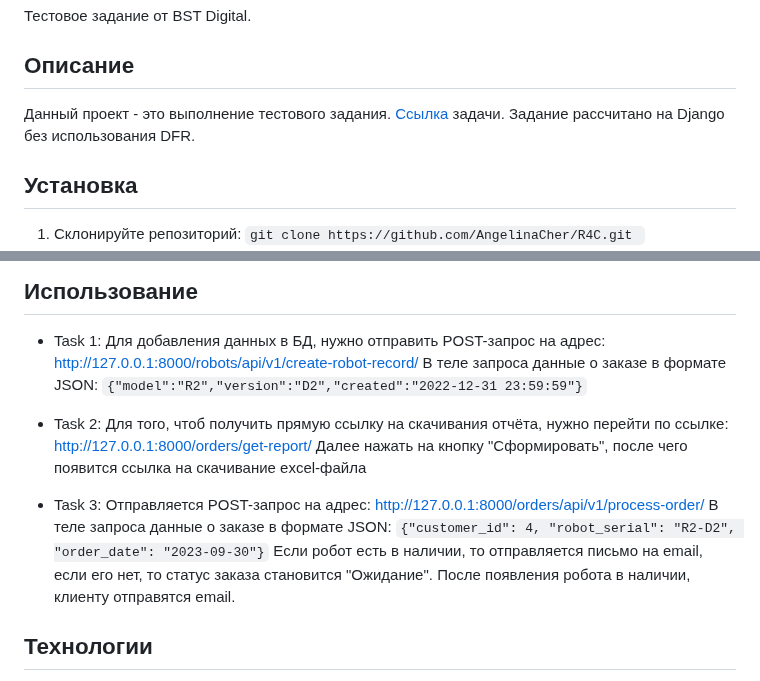
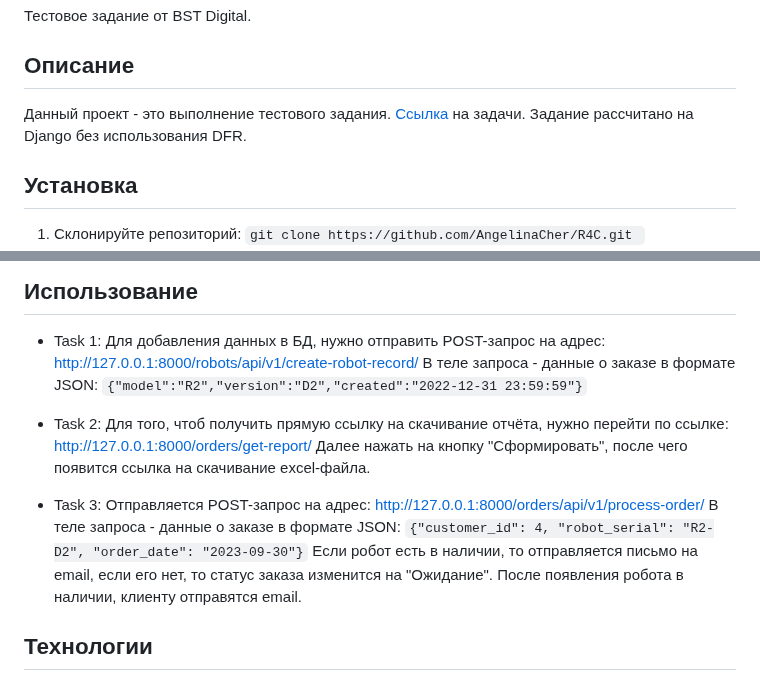
Before and after one commit to AngelinaCher/R4C, a Markdown page: README.md, 2 parts joined by grey strips. GitHub-like rendering.

Commit message:
обновлён README.md

```diff
--- a/README.md
+++ b/README.md
@@ -5,7 +5,7 @@
 ## Описание
 
 Данный проект - это выполнение тестового задания. [Ссылка](https://github.com/AngelinaCher/R4C/blob/master/tasks.md)
-задачи. Задание рассчитано на Django без использования DFR.
+на задачи. Задание рассчитано на Django без использования DFR.
 
 ## Установка
 
@@ -33,16 +33,16 @@
 ## Использование
 * Task 1:
 Для добавления данных в БД, нужно отправить POST-запрос на адрес: http://127.0.0.1:8000/robots/api/v1/create-robot-record/
-В теле запроса данные о заказе в формате JSON:  `{"model":"R2","version":"D2","created":"2022-12-31 23:59:59"}`
+В теле запроса - данные о заказе в формате JSON:  `{"model":"R2","version":"D2","created":"2022-12-31 23:59:59"}`
 
 * Task 2:
-Для того, чтоб получить прямую ссылку на скачивания отчёта, нужно перейти по ссылке: http://127.0.0.1:8000/orders/get-report/
-Далее нажать на кнопку "Сформировать", после чего появится ссылка на скачивание excel-файла
+Для того, чтоб получить прямую ссылку на скачивание отчёта, нужно перейти по ссылке: http://127.0.0.1:8000/orders/get-report/
+Далее нажать на кнопку "Сформировать", после чего появится ссылка на скачивание excel-файла.
 
 * Task 3:
 Отправляется POST-запрос на адрес: http://127.0.0.1:8000/orders/api/v1/process-order/
-В теле запроса данные о заказе в формате JSON: `{"customer_id": 4, "robot_serial": "R2-D2", "order_date": "2023-09-30"}`
-Если робот есть в наличии, то отправляется письмо на email, если его нет, то статус заказа становится "Ожидание".
+В теле запроса - данные о заказе в формате JSON: `{"customer_id": 4, "robot_serial": "R2-D2", "order_date": "2023-09-30"}`
+Если робот есть в наличии, то отправляется письмо на email, если его нет, то статус заказа изменится на "Ожидание".
 После появления робота в наличии, клиенту отправятся email.
 
 ## Технологии
```
